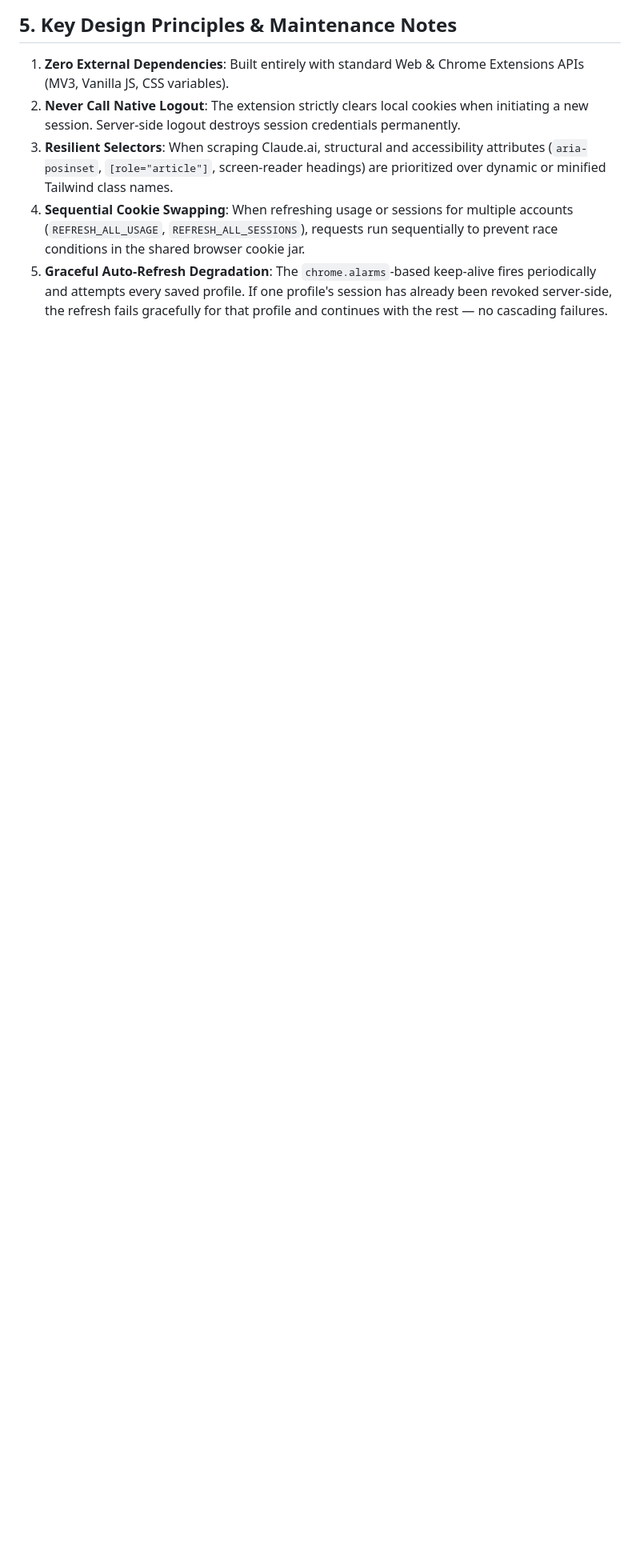
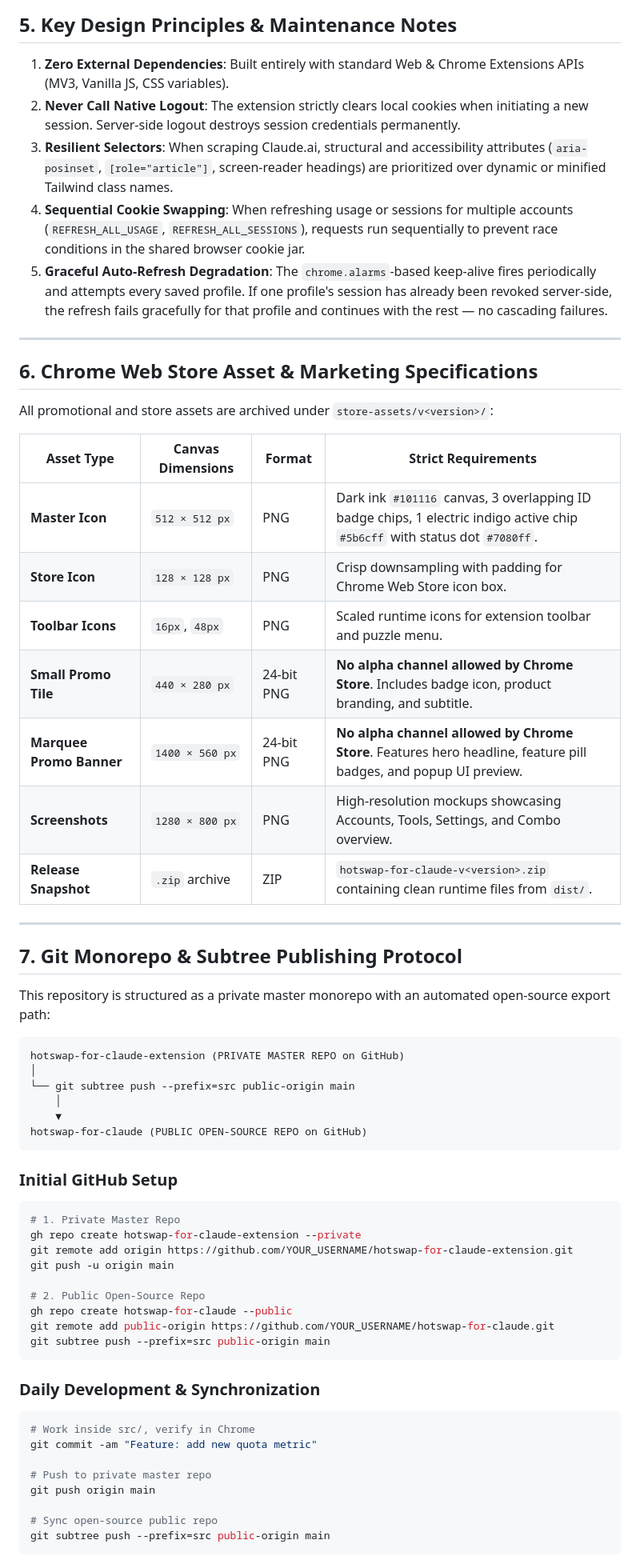
Before and after one commit to iammarxg/hotswap-for-claude, a Markdown page: src/ARCHITECTURE.md, the part around one of its changes. Shown at 80% size. Rendered like a GitHub page; blank space fills up the shorter version.

Commit message:
Docs: Expand ARCHITECTURE.md with store assets specs, git subtree workflow, and licensing details

````diff
--- a/src/ARCHITECTURE.md
+++ b/src/ARCHITECTURE.md
@@ -214,3 +214,60 @@ sequenceDiagram
 3. **Resilient Selectors**: When scraping Claude.ai, structural and accessibility attributes (`aria-posinset`, `[role="article"]`, screen-reader headings) are prioritized over dynamic or minified Tailwind class names.
 4. **Sequential Cookie Swapping**: When refreshing usage or sessions for multiple accounts (`REFRESH_ALL_USAGE`, `REFRESH_ALL_SESSIONS`), requests run sequentially to prevent race conditions in the shared browser cookie jar.
 5. **Graceful Auto-Refresh Degradation**: The `chrome.alarms`-based keep-alive fires periodically and attempts every saved profile. If one profile's session has already been revoked server-side, the refresh fails gracefully for that profile and continues with the rest — no cascading failures.
+
+---
+
+## 6. Chrome Web Store Asset & Marketing Specifications
+
+All promotional and store assets are archived under `store-assets/v<version>/`:
+
+| Asset Type | Canvas Dimensions | Format | Strict Requirements |
+|---|---|---|---|
+| **Master Icon** | `512 × 512 px` | PNG | Dark ink `#101116` canvas, 3 overlapping ID badge chips, 1 electric indigo active chip `#5b6cff` with status dot `#7080ff`. |
+| **Store Icon** | `128 × 128 px` | PNG | Crisp downsampling with padding for Chrome Web Store icon box. |
+| **Toolbar Icons** | `16px`, `48px` | PNG | Scaled runtime icons for extension toolbar and puzzle menu. |
+| **Small Promo Tile** | `440 × 280 px` | 24-bit PNG | **No alpha channel allowed by Chrome Store**. Includes badge icon, product branding, and subtitle. |
+| **Marquee Promo Banner**| `1400 × 560 px` | 24-bit PNG | **No alpha channel allowed by Chrome Store**. Features hero headline, feature pill badges, and popup UI preview. |
+| **Screenshots** | `1280 × 800 px` | PNG | High-resolution mockups showcasing Accounts, Tools, Settings, and Combo overview. |
+| **Release Snapshot** | `.zip` archive | ZIP | `hotswap-for-claude-v<version>.zip` containing clean runtime files from `dist/`. |
+
+---
+
+## 7. Git Monorepo & Subtree Publishing Protocol
+
+This repository is structured as a private master monorepo with an automated open-source export path:
+
+```
+hotswap-for-claude-extension (PRIVATE MASTER REPO on GitHub)
+│
+└── git subtree push --prefix=src public-origin main
+    │
+    ▼
+hotswap-for-claude (PUBLIC OPEN-SOURCE REPO on GitHub)
+```
+
+### Initial GitHub Setup
+```bash
+# 1. Private Master Repo
+gh repo create hotswap-for-claude-extension --private
+git remote add origin https://github.com/YOUR_USERNAME/hotswap-for-claude-extension.git
+git push -u origin main
+
+# 2. Public Open-Source Repo
+gh repo create hotswap-for-claude --public
+git remote add public-origin https://github.com/YOUR_USERNAME/hotswap-for-claude.git
+git subtree push --prefix=src public-origin main
+```
+
+### Daily Development & Synchronization
+```bash
+# Work inside src/, verify in Chrome
+git commit -am "Feature: add new quota metric"
+
+# Push to private master repo
+git push origin main
+
+# Sync open-source public repo
+git subtree push --prefix=src public-origin main
+```
+
````
Also changed, not shown: other parts of src/ARCHITECTURE.md (+8 -0 lines).
